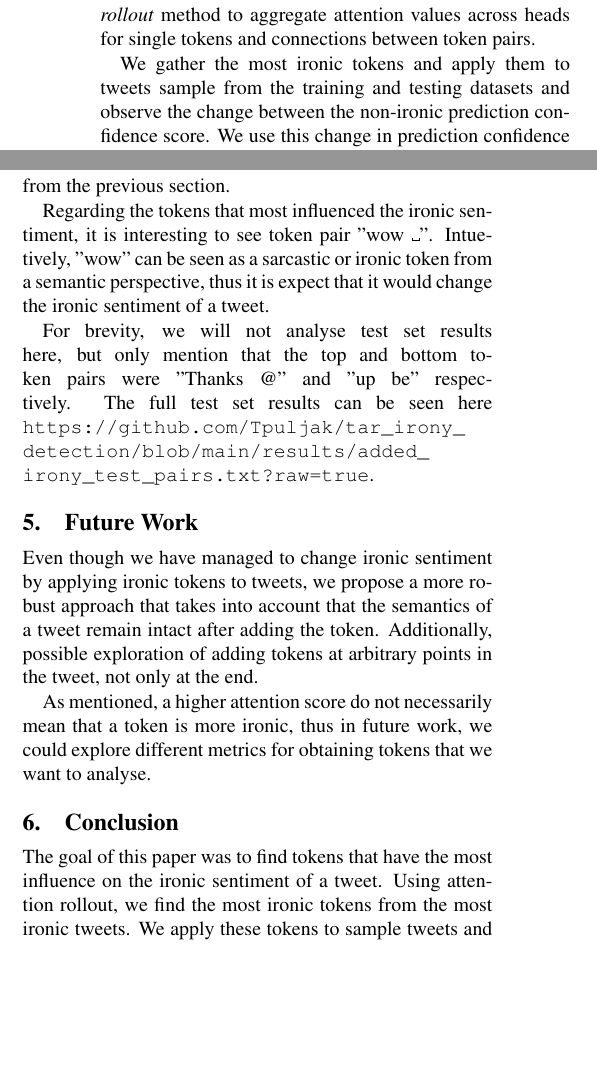
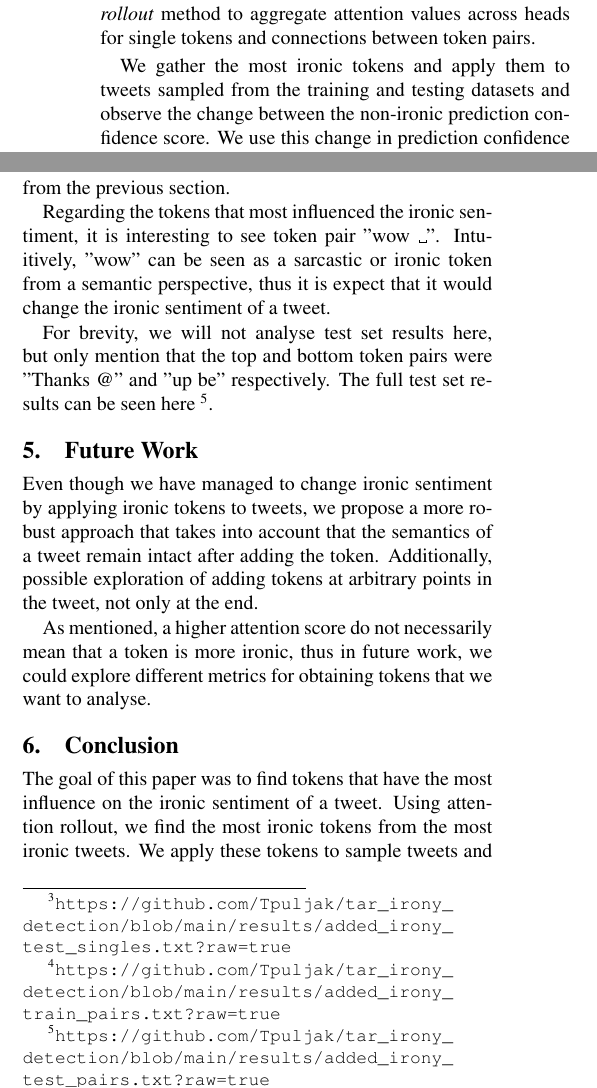
Before and after one commit to Tpuljak/tar_irony_detection, a LaTeX document (paper/tar-2022-paper-template.tex): two parts of the columns of pages 1 and 2 of 4, joined at a grey line, cut so that both start at the same text, the shorter picture padded with empty space. Compiled offline with pdfLaTeX.

Commit message:
Applied "must" fixes

```diff
--- a/paper/tar-2022-paper-template.tex
+++ b/paper/tar-2022-paper-template.tex
@@ -20,7 +20,7 @@
 \address{
 University of Zagreb, Faculty of Electrical Engineering and Computing\\
 Unska 3, 10000 Zagreb, Croatia\\
-\texttt{\{author\}@fer.hr}\\
+\texttt{\{toma.puljak, rene.kustura, kristian.djakovic\}@fer.hr}\\
 }
 
 
@@ -52,7 +52,7 @@ In this paper, attention values are used to gather the most ironic tokens from d
 For classification purposes, we used a pretrained RoBERTa Transformer model that was trained on the SemEval2018 Irony Detection dataset \citep{roberta}.
 The model uses multi-head attention, thus we used the \textit{attention rollout} method to aggregate attention values across heads for single tokens and connections between token pairs.
 
-We gather the most ironic tokens and apply them to tweets sample from the training and testing datasets and observe the change between the non-ironic prediction confidence score.
+We gather the most ironic tokens and apply them to tweets sampled from the training and testing datasets and observe the change between the non-ironic prediction confidence score.
 We use this change in prediction confidence score as a metric to evaluate how much a token, or token pair, impacts the ironic sentiment of a given tweet.
 
 \section{Background}
@@ -256,10 +257,10 @@ Even though the tweet was actually labeled as ironic before appending the tokens
 This is in line with the results from the previous section.
 
 Regarding the tokens that most influenced the ironic sentiment, it is interesting to see token pair "wow \textvisiblespace ".
-Intuetively, "wow" can be seen as a sarcastic or ironic token from a semantic perspective, thus it is expect that it would change the ironic sentiment of a tweet.
+Intuitively, "wow" can be seen as a sarcastic or ironic token from a semantic perspective, thus it is expect that it would change the ironic sentiment of a tweet.
 
 For brevity, we will not analyse test set results here, but only mention that the top and bottom token pairs were "Thanks @" and "up be" respectively.
-The full test set results can be seen here \url{https://github.com/Tpuljak/tar_irony_detection/blob/main/results/added_irony_test_pairs.txt?raw=true}.
+The full test set results can be seen here  \footnote{\url{https://github.com/Tpuljak/tar_irony_detection/blob/main/results/added_irony_test_pairs.txt?raw=true}}.
 
 \section{Future Work}
 
```
Also changed, not shown: paper/tar-2022-paper-template.tex (9 more changed lines).
